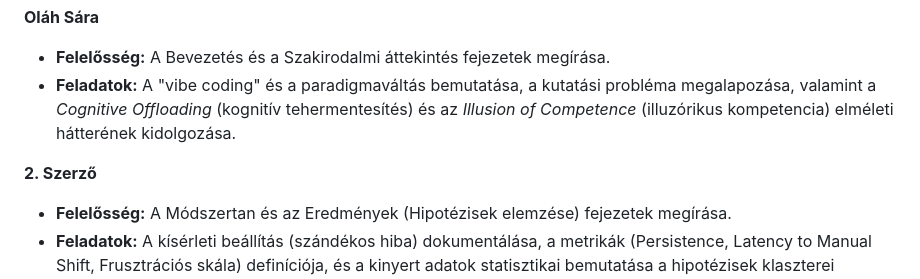
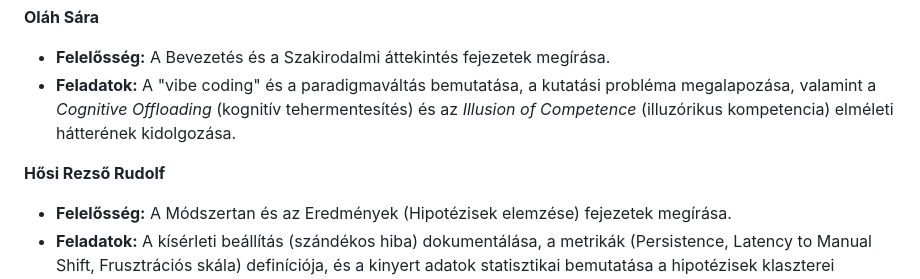
Before and after one commit to olahsara/kutmod, a Markdown page: README.md, the part around the change. GitHub-like rendering.

Commit message:
add last author name

```diff
--- a/README.md
+++ b/README.md
@@ -38,7 +38,7 @@ A cikk megírását és a kutatás lebonyolítását három fő tematikus felel
 *   **Felelősség:** A Bevezetés és a Szakirodalmi áttekintés fejezetek megírása.
 *   **Feladatok:** A "vibe coding" és a paradigmaváltás bemutatása, a kutatási probléma megalapozása, valamint a *Cognitive Offloading* (kognitív tehermentesítés) és az *Illusion of Competence* (illuzórikus kompetencia) elméleti hátterének kidolgozása.
 
-**2. Szerző**
+**Hősi Rezső Rudolf**
 *   **Felelősség:** A Módszertan és az Eredmények (Hipotézisek elemzése) fejezetek megírása.
 *   **Feladatok:** A kísérleti beállítás (szándékos hiba) dokumentálása, a metrikák (Persistence, Latency to Manual Shift, Frusztrációs skála) definíciója, és a kinyert adatok statisztikai bemutatása a hipotézisek klaszterei mentén.
 
```
